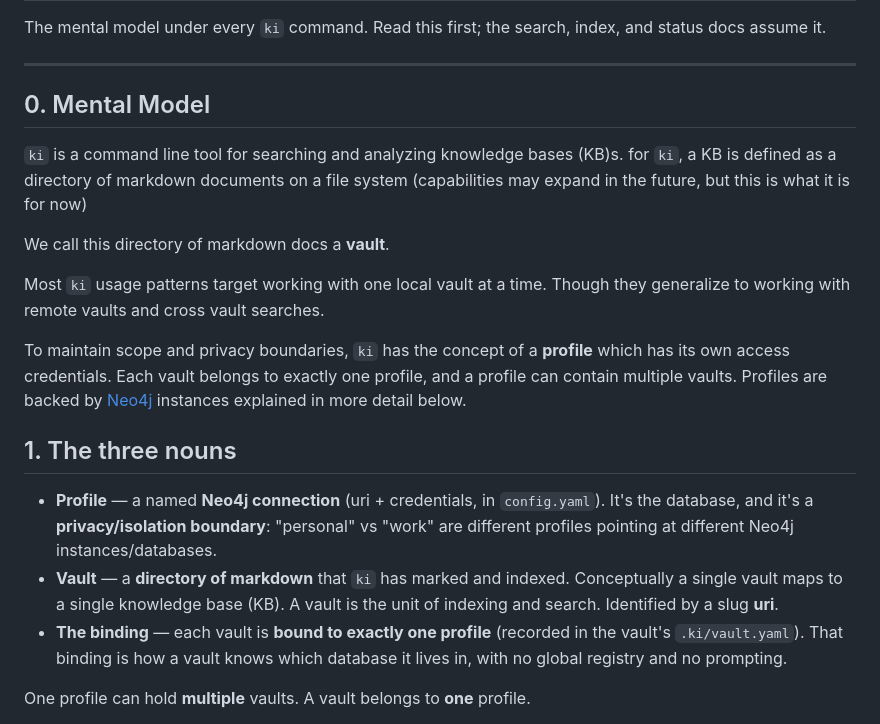
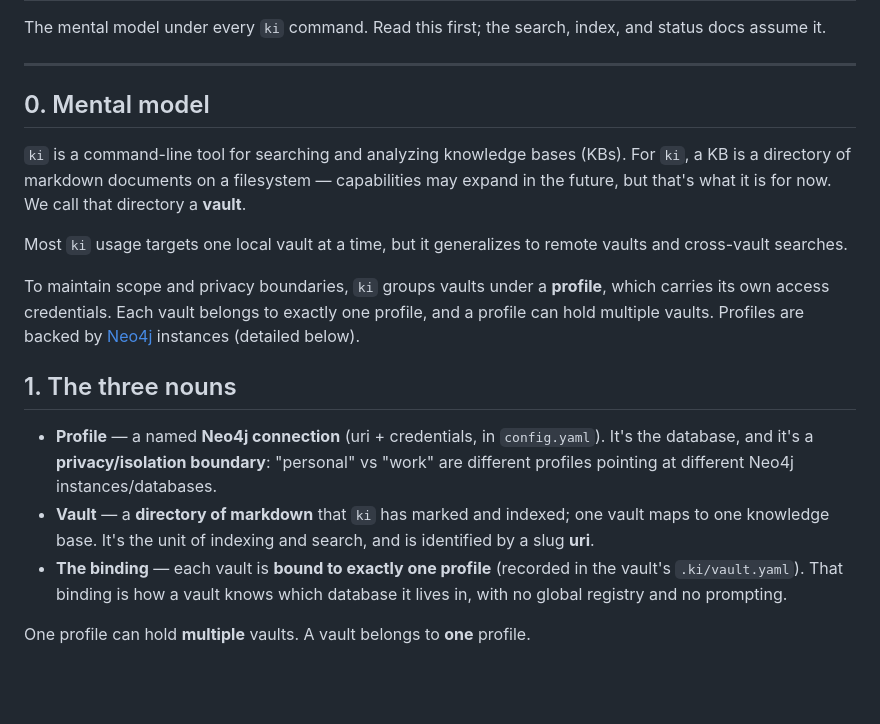
Before and after one commit to zach-blumenfeld/knowledge-index, a Markdown page: docs/scoping.md, the part around the change. Drawn GitHub-style; blank space fills up the shorter version.

Commit message:
docs: rename profiles-and-vaults.md to scoping.md + copyedit top
Rename reflects the load-bearing purpose (the scoping model) and pairs it with
data-model.md. Copyedit sections 0-2: sentence-case header, KBs abbreviation,
command-line / cross-vault / filesystem hyphenation, fixed sentence fragments
and flow. No inbound references needed repointing.

Co-Authored-By: Claude Opus 4.8 (1M context) <noreply@anthropic.com>

```diff
--- a/docs/profiles-and-vaults.md
+++ b/docs/scoping.md
@@ -5,23 +5,29 @@ and status docs assume it.
 
 ---
 
-## 0. Mental Model
-`ki` is a command line tool for searching and analyzing knowledge bases (KB)s.
-for `ki`, a KB is defined as a directory of markdown documents on a file system (capabilities may expand in the future, but this is what it is for now)
+## 0. Mental model
 
-We call this directory of markdown docs a **vault**.
+`ki` is a command-line tool for searching and analyzing knowledge bases (KBs). For
+`ki`, a KB is a directory of markdown documents on a filesystem — capabilities may
+expand in the future, but that's what it is for now. We call that directory a
+**vault**.
 
-Most `ki` usage patterns target working with one local vault at a time. Though they generalize to working with remote vaults and cross vault searches.
+Most `ki` usage targets one local vault at a time, but it generalizes to remote
+vaults and cross-vault searches.
 
-To maintain scope and privacy boundaries, `ki` has the concept of a **profile** which has its own access credentials. Each vault belongs to exactly one profile, and a profile can contain multiple vaults. Profiles are backed by [Neo4j](https://neo4j.com) instances explained in more detail below.
+To maintain scope and privacy boundaries, `ki` groups vaults under a **profile**,
+which carries its own access credentials. Each vault belongs to exactly one profile,
+and a profile can hold multiple vaults. Profiles are backed by
+[Neo4j](https://neo4j.com) instances (detailed below).
 
 ## 1. The three nouns
 
 - **Profile** — a named **Neo4j connection** (uri + credentials, in `config.yaml`).
   It's the database, and it's a **privacy/isolation boundary**: "personal" vs
   "work" are different profiles pointing at different Neo4j instances/databases.
-- **Vault** — a **directory of markdown** that `ki` has marked and indexed. Conceptually a single vault maps to a single knowledge base (KB). A vault is the
-  unit of indexing and search. Identified by a slug **uri**.
+- **Vault** — a **directory of markdown** that `ki` has marked and indexed; one
+  vault maps to one knowledge base. It's the unit of indexing and search, and is
+  identified by a slug **uri**.
 - **The binding** — each vault is **bound to exactly one profile** (recorded in
   the vault's `.ki/vault.yaml`). That binding is how a vault knows which database
   it lives in, with no global registry and no prompting.
```
